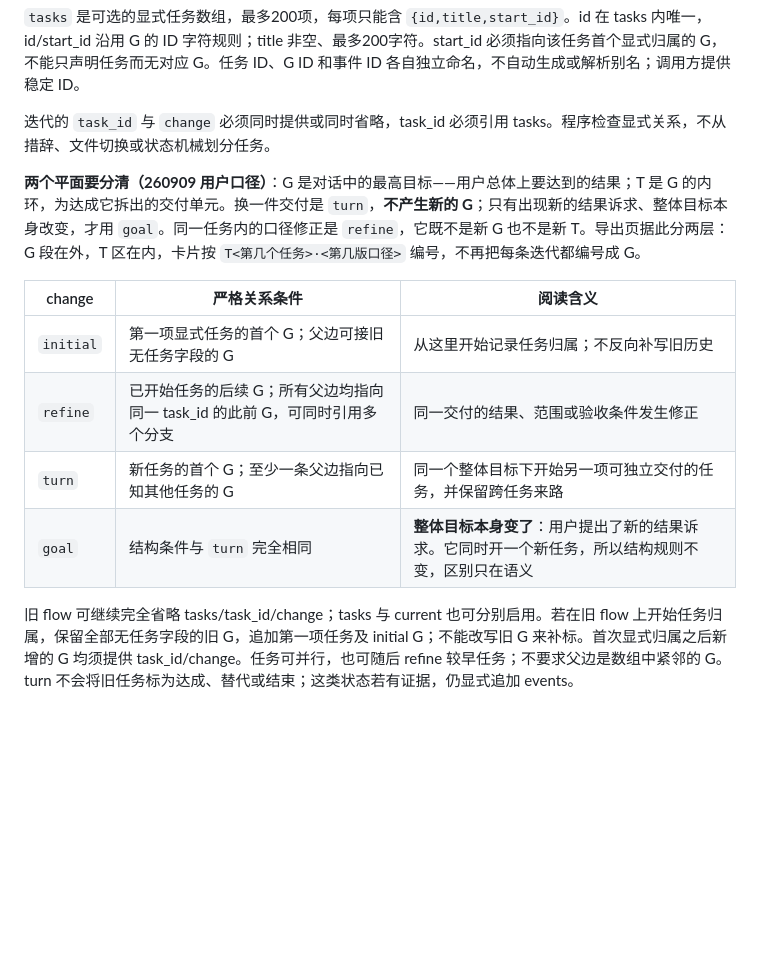
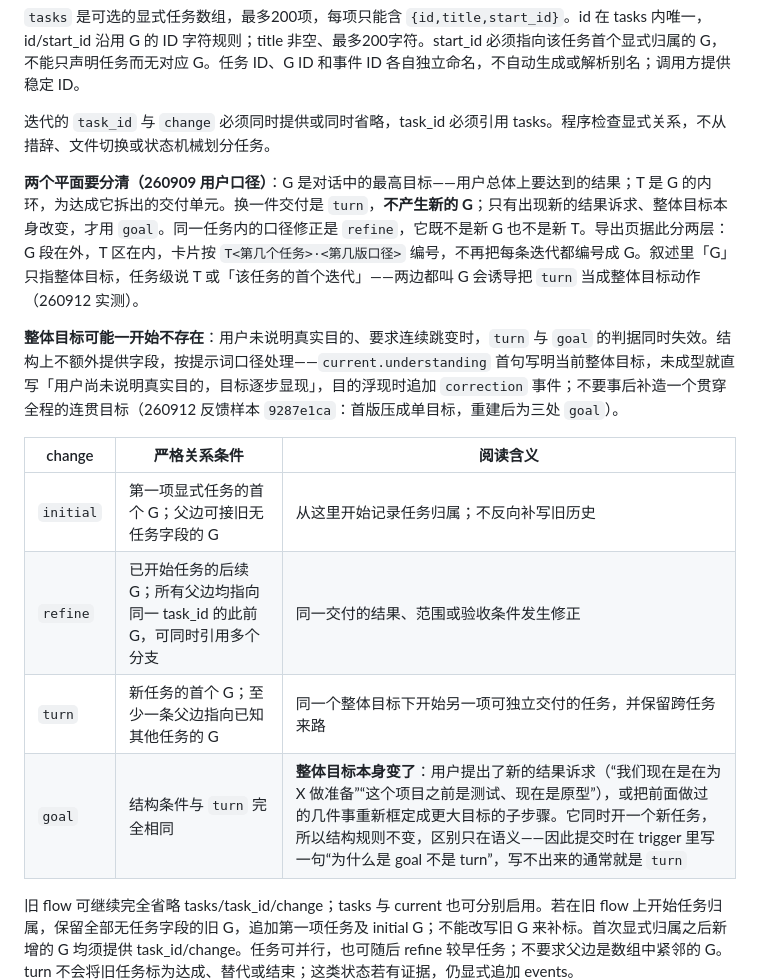
Before and after one commit to FuHehe12/cc-wire-analyzer, a Markdown page: docs/usage/API契约.md, the part around the change. Drawn GitHub-style; blank space fills up the shorter version.

```diff
--- a/docs/usage/API契约.md
+++ b/docs/usage/API契约.md
@@ -494,7 +494,9 @@ iterations 最多200条，条目为 `{id,actor,before,after,trigger,evidence,bas
 
 迭代的 `task_id` 与 `change` 必须同时提供或同时省略，task_id 必须引用 tasks。程序检查显式关系，不从措辞、文件切换或状态机械划分任务。
 
-**两个平面要分清（260909 用户口径）**：G 是对话中的最高目标——用户总体上要达到的结果；T 是 G 的内环，为达成它拆出的交付单元。换一件交付是 `turn`，**不产生新的 G**；只有出现新的结果诉求、整体目标本身改变，才用 `goal`。同一任务内的口径修正是 `refine`，它既不是新 G 也不是新 T。导出页据此分两层：G 段在外，T 区在内，卡片按 `T<第几个任务>·<第几版口径>` 编号，不再把每条迭代都编号成 G。
+**两个平面要分清（260909 用户口径）**：G 是对话中的最高目标——用户总体上要达到的结果；T 是 G 的内环，为达成它拆出的交付单元。换一件交付是 `turn`，**不产生新的 G**；只有出现新的结果诉求、整体目标本身改变，才用 `goal`。同一任务内的口径修正是 `refine`，它既不是新 G 也不是新 T。导出页据此分两层：G 段在外，T 区在内，卡片按 `T<第几个任务>·<第几版口径>` 编号，不再把每条迭代都编号成 G。叙述里「G」只指整体目标，任务级说 T 或「该任务的首个迭代」——两边都叫 G 会诱导把 `turn` 当成整体目标动作（260912 实测）。
+
+**整体目标可能一开始不存在**：用户未说明真实目的、要求连续跳变时，`turn` 与 `goal` 的判据同时失效。结构上不额外提供字段，按提示词口径处理——`current.understanding` 首句写明当前整体目标，未成型就直写「用户尚未说明真实目的，目标逐步显现」，目的浮现时追加 `correction` 事件；不要事后补造一个贯穿全程的连贯目标（260912 反馈样本 `9287e1ca`：首版压成单目标，重建后为三处 `goal`）。
 
 
 | change | 严格关系条件 | 阅读含义 |
@@ -502,7 +504,7 @@ iterations 最多200条，条目为 `{id,actor,before,after,trigger,evidence,bas
 | `initial` | 第一项显式任务的首个 G；父边可接旧无任务字段的 G | 从这里开始记录任务归属；不反向补写旧历史 |
 | `refine` | 已开始任务的后续 G；所有父边均指向同一 task_id 的此前 G，可同时引用多个分支 | 同一交付的结果、范围或验收条件发生修正 |
 | `turn` | 新任务的首个 G；至少一条父边指向已知其他任务的 G | 同一个整体目标下开始另一项可独立交付的任务，并保留跨任务来路 |
-| `goal` | 结构条件与 `turn` 完全相同 | **整体目标本身变了**：用户提出了新的结果诉求。它同时开一个新任务，所以结构规则不变，区别只在语义 |
+| `goal` | 结构条件与 `turn` 完全相同 | **整体目标本身变了**：用户提出了新的结果诉求（“我们现在是在为 X 做准备”“这个项目之前是测试、现在是原型”），或把前面做过的几件事重新框定成更大目标的子步骤。它同时开一个新任务，所以结构规则不变，区别只在语义——因此提交时在 trigger 里写一句“为什么是 goal 不是 turn”，写不出来的通常就是 `turn` |
 
 旧 flow 可继续完全省略 tasks/task_id/change；tasks 与 current 也可分别启用。若在旧 flow 上开始任务归属，保留全部无任务字段的旧 G，追加第一项任务及 initial G；不能改写旧 G 来补标。首次显式归属之后新增的 G 均须提供 task_id/change。任务可并行，也可随后 refine 较早任务；不要求父边是数组中紧邻的 G。turn 不会将旧任务标为达成、替代或结束；这类状态若有证据，仍显式追加 events。
 
```
Also changed, not shown: docs/usage/AI_USAGE.md (+19 -5 lines).
